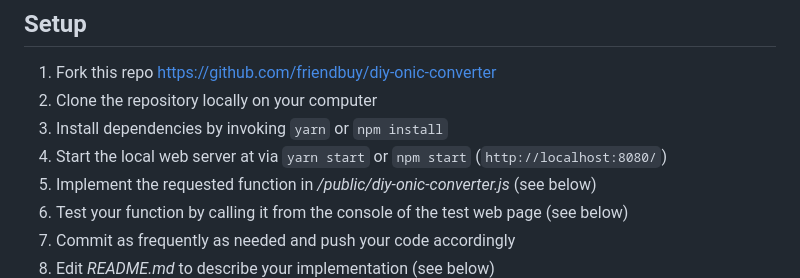
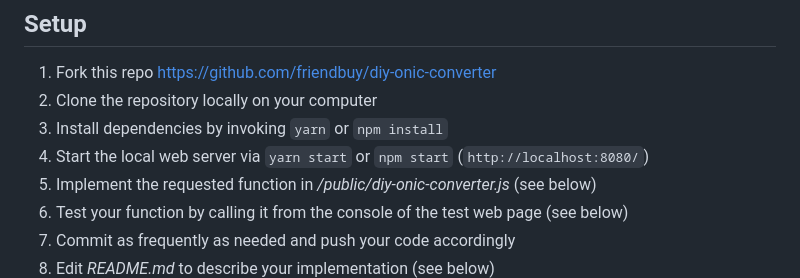
Before and after one commit to zacharyplat/diy-onic-converter, a Markdown page: INTERVIEW.md, the part around the change. GitHub-like rendering.

Commit message:
fix typo

```diff
--- a/INTERVIEW.md
+++ b/INTERVIEW.md
@@ -19,7 +19,7 @@ The following challenge seeks to highlight your knowledge of the following:
 1. Fork this repo https://github.com/friendbuy/diy-onic-converter
 2. Clone the repository locally on your computer
 3. Install dependencies by invoking `yarn` or `npm install`
-4. Start the local web server at via `yarn start` or `npm start` (`http://localhost:8080/`)
+4. Start the local web server via `yarn start` or `npm start` (`http://localhost:8080/`)
 5. Implement the requested function in _/public/diy-onic-converter.js_ (see below)
 6. Test your function by calling it from the console of the test web page (see below)
 7. Commit as frequently as needed and push your code accordingly
```
